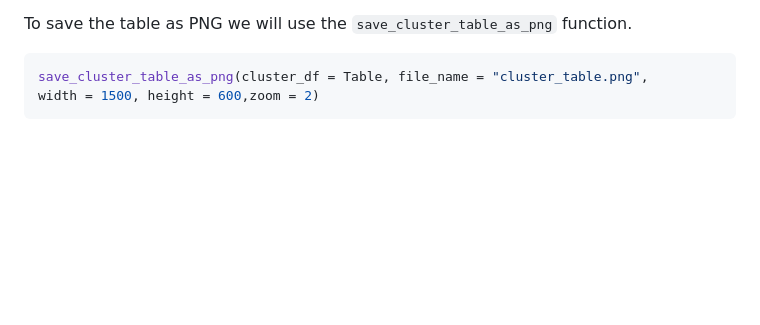
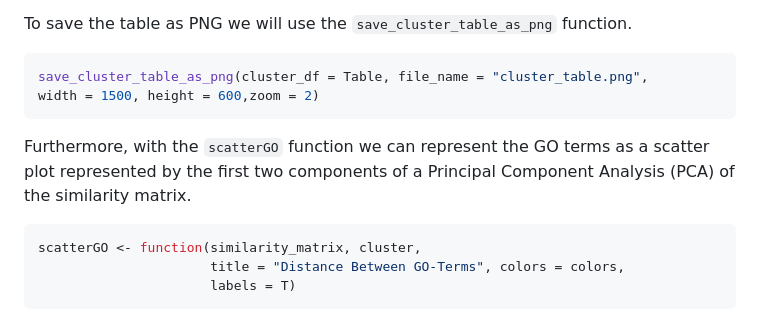
Before and after one commit to maalg21/visualizeGO, a Markdown page: README.md, the part around the change. Drawn GitHub-style; blank space fills up the shorter version.

Commit message:
Adding scatterGO function in the tutorial

````diff
--- a/README.md
+++ b/README.md
@@ -184,11 +184,20 @@ we will try to improve this peculiarity by investigating more R annotation
 packages for GO IDs.
 
 To save the table as PNG we will use the `save_cluster_table_as_png` function.
-
 ``` r
 save_cluster_table_as_png(cluster_df = Table, file_name = "cluster_table.png",
 width = 1500, height = 600,zoom = 2)
 ```
+
+Furthermore, with the ```scatterGO``` function we can represent the GO terms as a
+scatter plot represented by the first two components of a Principal Component Analysis
+(PCA) of the similarity matrix.
+``` r
+scatterGO <- function(similarity_matrix, cluster,
+                      title = "Distance Between GO-Terms", colors = colors,
+                      labels = T)
+```
+
 
 ![Cluster Table](inst/images/cluster_table.png) This is what the PNG output of
 our grouping looks like.
````
